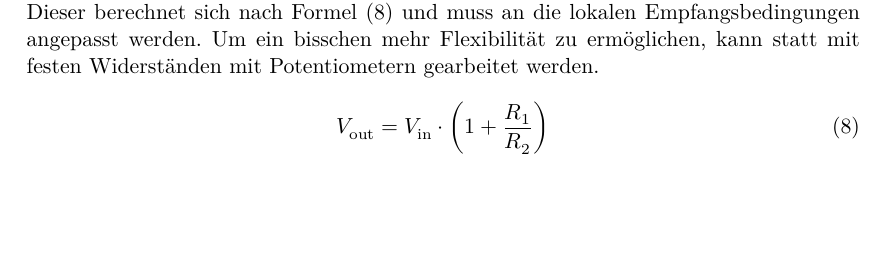
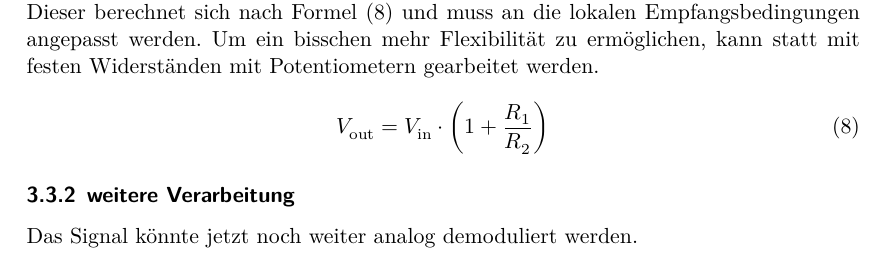
Before and after one commit to msch32/WSTX, a LaTeX document (Ausarbeitung/main.tex): part of page 7 of 8, cut so that both start at the same text, the shorter picture padded with empty space. Compiled offline with XeLaTeX.

Commit message:
finished technical sections

```diff
--- a/Ausarbeitung/main.tex
+++ b/Ausarbeitung/main.tex
@@ -181,4 +181,6 @@ Dieser berechnet sich nach Formel~\eqref{eq:amp} und muss an die lokalen Empfang
     V_{\symup{out}} = V_{\symup{in}} \cdot \left(1 + \frac{R_{\symup{1}}}{R_{\symup{2}}}\right) \label{eq:amp}
 \end{equation}
 
+\subsubsection{weitere Verarbeitung}
+Das Signal könnte jetzt noch weiter analog demoduliert werden.
 \end{document}
```
Also changed, not shown: Ausarbeitung/main.pdf, 3 other files.
